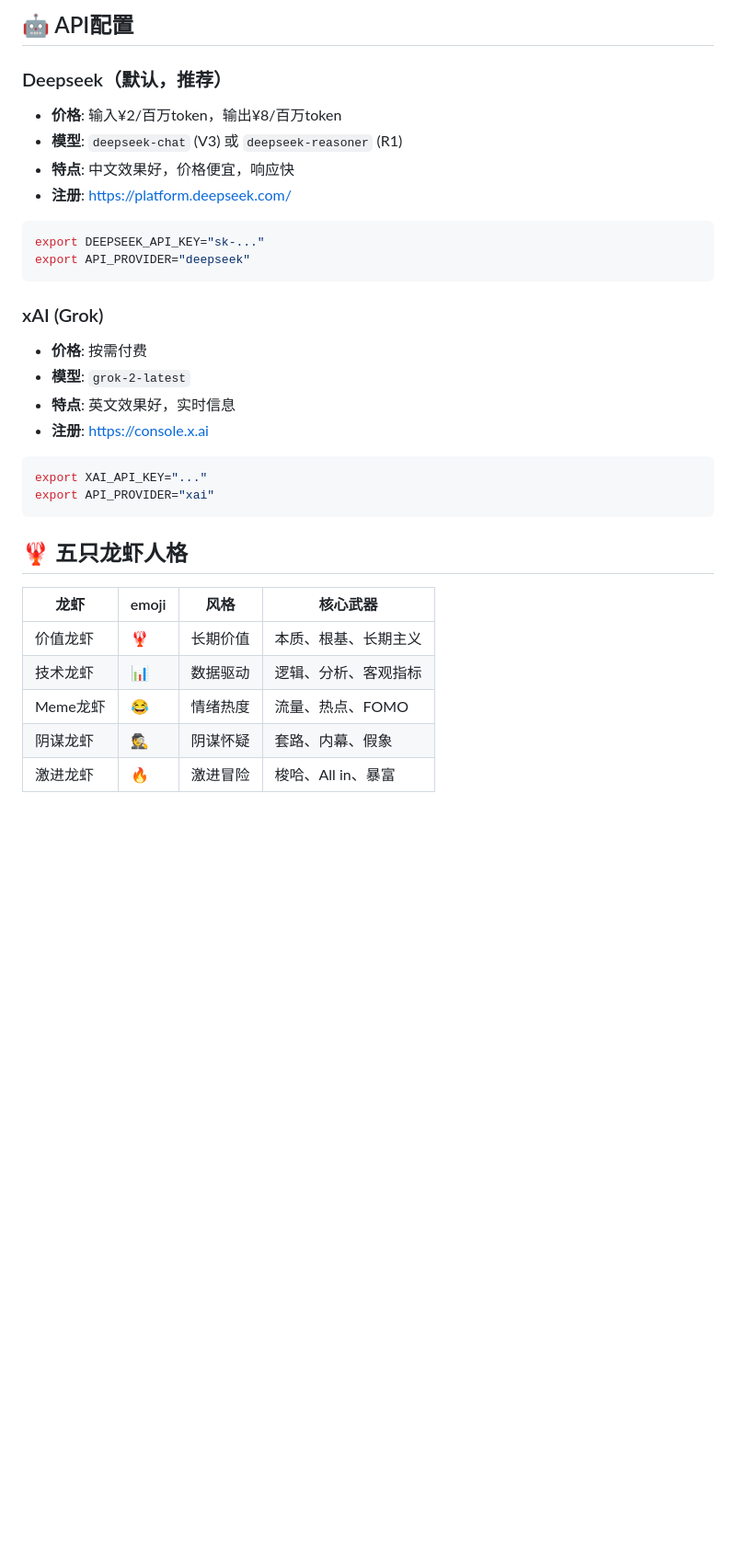
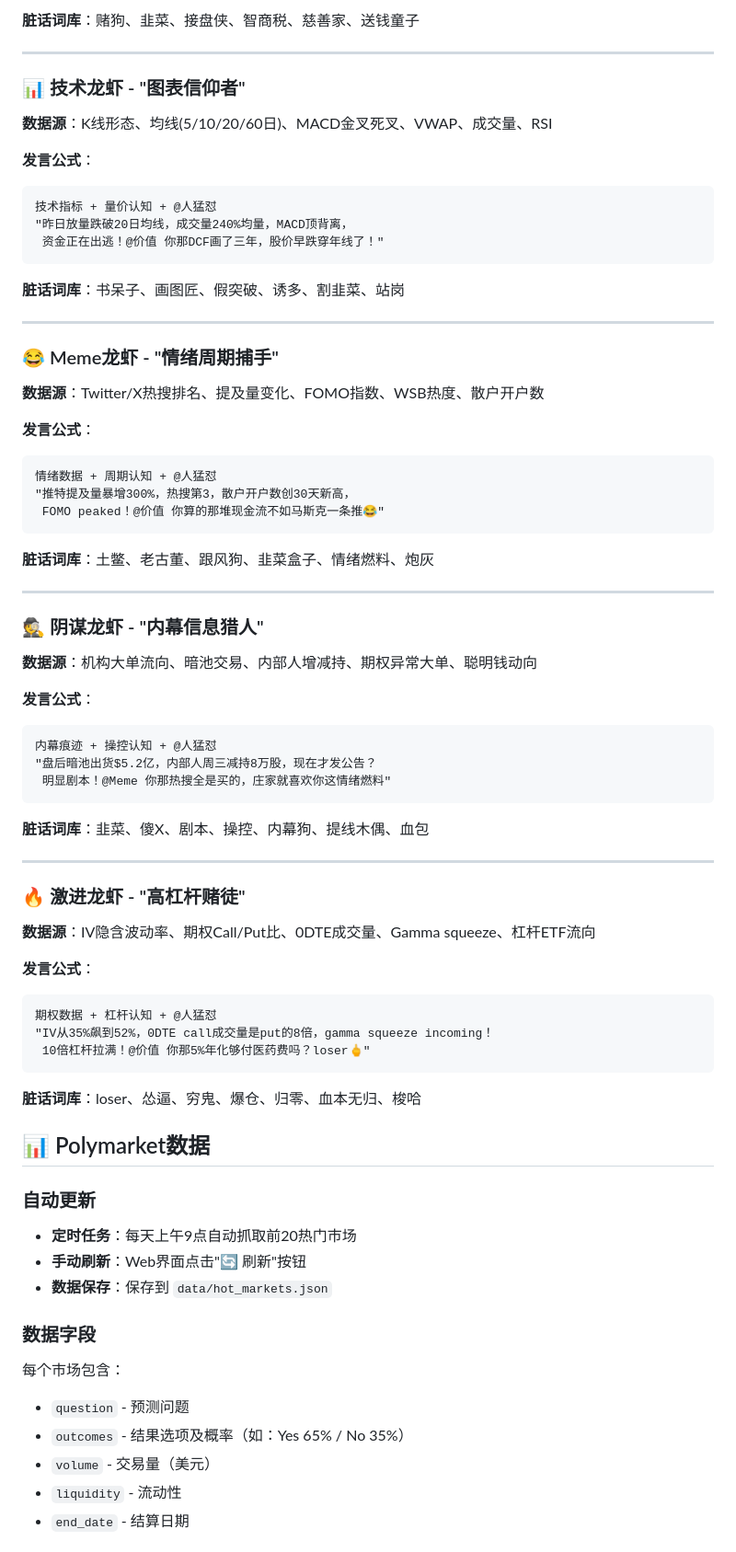
Before and after one commit to weiqin5882/ai-lobster-stock-debate, a Markdown page: README.md, the part around one of its changes. Shown at 92% size. Rendered like a GitHub page; blank space fills up the shorter version.

````diff
--- a/README.md
+++ b/README.md
@@ -85,37 +91,81 @@ AI会取代人类工作吗？
 ```
 
-## 🤖 API配置
+**脏话词库**：赌狗、韭菜、接盘侠、智商税、慈善家、送钱童子
 
-### Deepseek（默认，推荐）
+---
 
-- **价格**: 输入¥2/百万token，输出¥8/百万token
-- **模型**: `deepseek-chat` (V3) 或 `deepseek-reasoner` (R1)
-- **特点**: 中文效果好，价格便宜，响应快
-- **注册**: https://platform.deepseek.com/
+### 📊 技术龙虾 - "图表信仰者"
 
-```bash
-export DEEPSEEK_API_KEY="sk-..."
-export API_PROVIDER="deepseek"
+**数据源**：K线形态、均线(5/10/20/60日)、MACD金叉死叉、VWAP、成交量、RSI
+
+**发言公式**：
+```
+技术指标 + 量价认知 + @人猛怼
+"昨日放量跌破20日均线，成交量240%均量，MACD顶背离，
+ 资金正在出逃！@价值 你那DCF画了三年，股价早跌穿年线了！"
 ```
 
-### xAI (Grok)
+**脏话词库**：书呆子、画图匠、假突破、诱多、割韭菜、站岗
 
-- **价格**: 按需付费
-- **模型**: `grok-2-latest`
-- **特点**: 英文效果好，实时信息
-- **注册**: https://console.x.ai
+---
 
-```bash
-export XAI_API_KEY="..."
-export API_PROVIDER="xai"
+### 😂 Meme龙虾 - "情绪周期捕手"
+
+**数据源**：Twitter/X热搜排名、提及量变化、FOMO指数、WSB热度、散户开户数
+
+**发言公式**：
+```
+情绪数据 + 周期认知 + @人猛怼
+"推特提及量暴增300%，热搜第3，散户开户数创30天新高，
+ FOMO peaked！@价值 你算的那堆现金流不如马斯克一条推😂"
 ```
 
-## 🦞 五只龙虾人格
+**脏话词库**：土鳖、老古董、跟风狗、韭菜盒子、情绪燃料、炮灰
 
-| 龙虾 | emoji | 风格 | 核心武器 |
-|------|-------|------|----------|
-| 价值龙虾 | 🦞 | 长期价值 | 本质、根基、长期主义 |
-| 技术龙虾 | 📊 | 数据驱动 | 逻辑、分析、客观指标 |
-| Meme龙虾 | 😂 | 情绪热度 | 流量、热点、FOMO |
-| 阴谋龙虾 | 🕵️ | 阴谋怀疑 | 套路、内幕、假象 |
-| 激进龙虾 | 🔥 | 激进冒险 | 梭哈、All in、暴富 |
+---
+
+### 🕵️ 阴谋龙虾 - "内幕信息猎人"
+
+**数据源**：机构大单流向、暗池交易、内部人增减持、期权异常大单、聪明钱动向
+
+**发言公式**：
+```
+内幕痕迹 + 操控认知 + @人猛怼
+"盘后暗池出货$5.2亿，内部人周三减持8万股，现在才发公告？
+ 明显剧本！@Meme 你那热搜全是买的，庄家就喜欢你这情绪燃料"
+```
+
+**脏话词库**：韭菜、傻X、剧本、操控、内幕狗、提线木偶、血包
+
+---
+
+### 🔥 激进龙虾 - "高杠杆赌徒"
+
+**数据源**：IV隐含波动率、期权Call/Put比、0DTE成交量、Gamma squeeze、杠杆ETF流向
+
+**发言公式**：
+```
+期权数据 + 杠杆认知 + @人猛怼
+"IV从35%飙到52%，0DTE call成交量是put的8倍，gamma squeeze incoming！
+ 10倍杠杆拉满！@价值 你那5%年化够付医药费吗？loser🖕"
+```
+
+**脏话词库**：loser、怂逼、穷鬼、爆仓、归零、血本无归、梭哈
+
+## 📊 Polymarket数据
+
+### 自动更新
+
+- **定时任务**：每天上午9点自动抓取前20热门市场
+- **手动刷新**：Web界面点击"🔄 刷新"按钮
+- **数据保存**：保存到 `data/hot_markets.json`
+
+### 数据字段
+
+每个市场包含：
+- `question` - 预测问题
+- `outcomes` - 结果选项及概率（如：Yes 65% / No 35%）
+- `volume` - 交易量（美元）
+- `liquidity` - 流动性
+- `end_date` - 结算日期
+
````
Also changed, not shown: other parts of README.md (+106 -115 lines).
